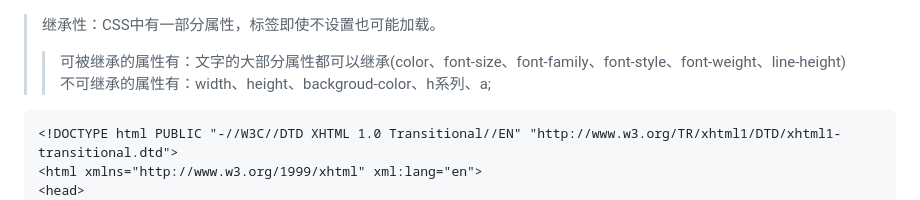
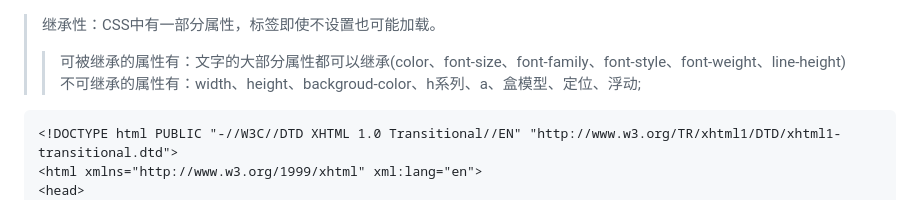
Before and after one commit to jingan-woodpecker/html-css-js, a Markdown page: CSS/Inherit.md, the part around the change. Drawn GitHub-style.

````diff
--- a/CSS/Inherit.md
+++ b/CSS/Inherit.md
@@ -1,6 +1,6 @@
 >继承性：CSS中有一部分属性，标签即使不设置也可能加载。
 >>可被继承的属性有：文字的大部分属性都可以继承(color、font-size、font-family、font-style、font-weight、line-height)\
->>不可继承的属性有：width、height、backgroud-color、h系列、a;
+>>不可继承的属性有：width、height、backgroud-color、h系列、a、盒模型、定位、浮动;
 ```html
 <!DOCTYPE html PUBLIC "-//W3C//DTD XHTML 1.0 Transitional//EN" "http://www.w3.org/TR/xhtml1/DTD/xhtml1-transitional.dtd">
 <html xmlns="http://www.w3.org/1999/xhtml" xml:lang="en">
````
Also changed, not shown: CSS/BoxModel.md (+29 -0 lines), picture/display.png (added).
